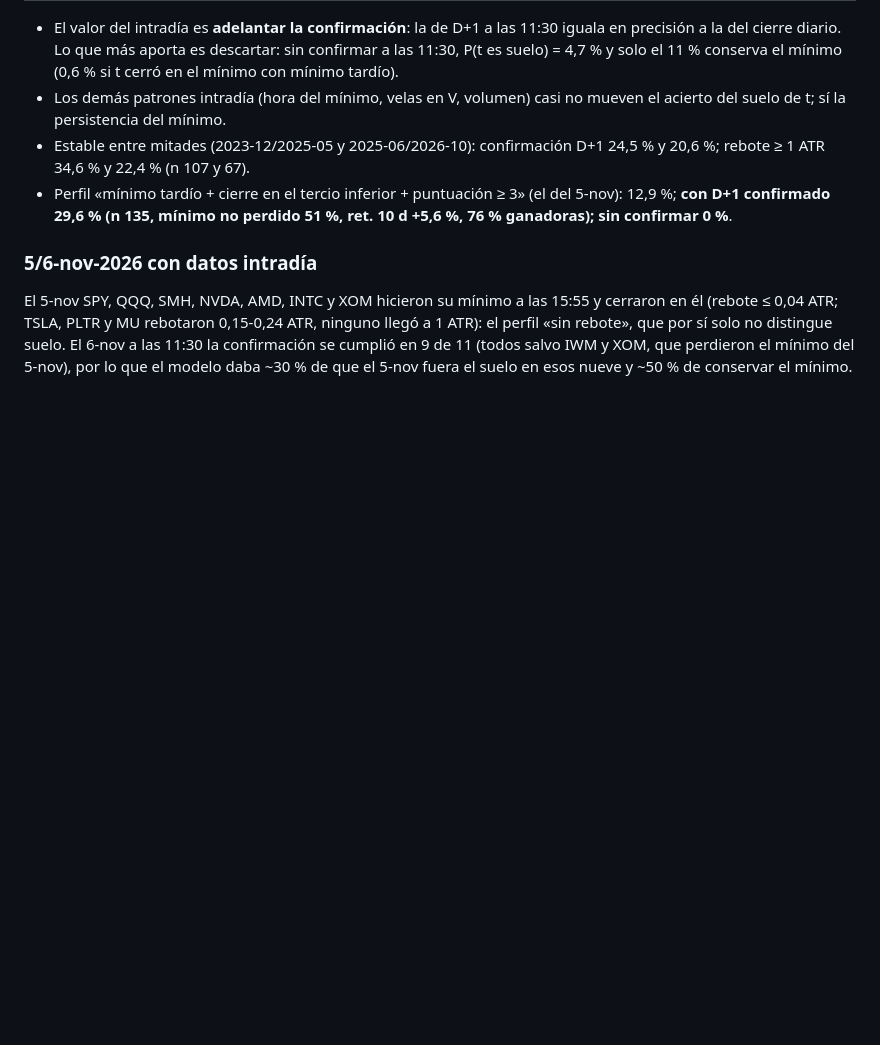
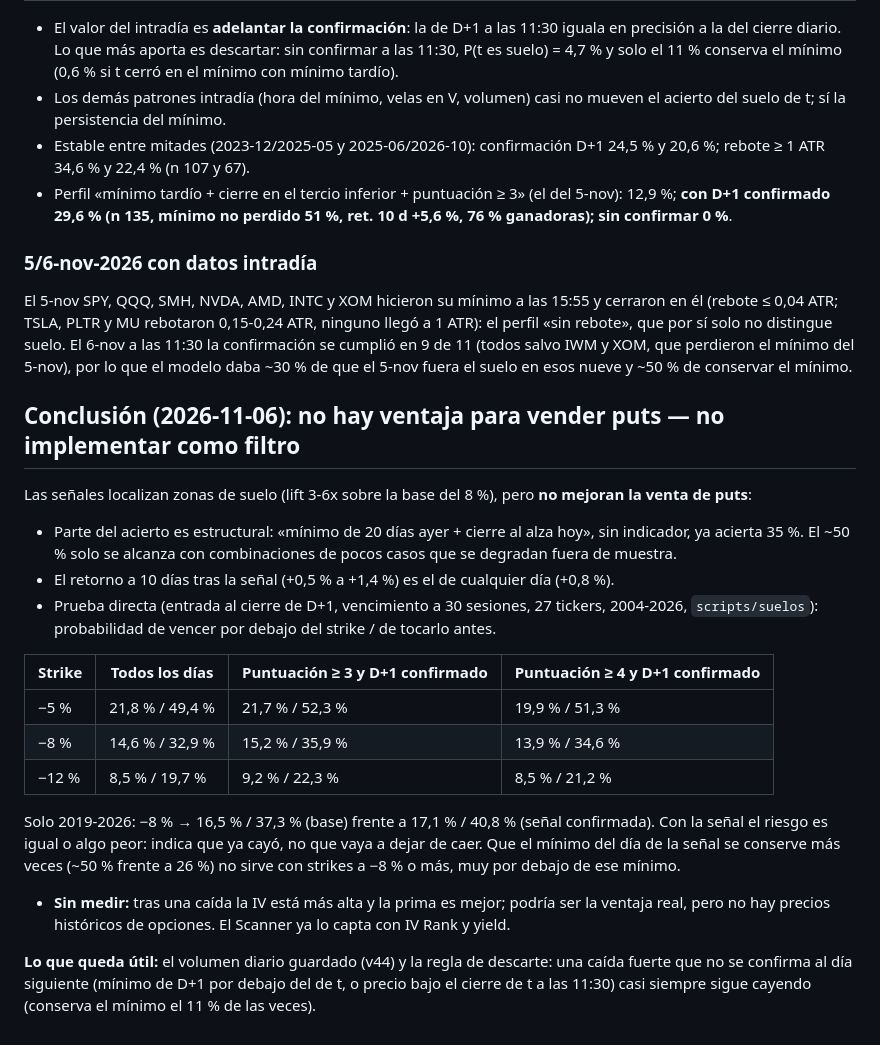
Before and after one commit to marlozano75/ScannerOpcionesApp, a Markdown page: docs/deteccion-suelos.md, the part around the change. Rendered like a GitHub page; blank space fills up the shorter version.

Commit message:
docs: conclusion de la investigacion de suelos (sin ventaja para vender puts)
Co-Authored-By: Claude Sonnet 5.5 <noreply@anthropic.com>
Claude-Session: https://claude.ai/code/session_01UynQ5aoU1roM1osPoy8Fd9

```diff
--- a/docs/deteccion-suelos.md
+++ b/docs/deteccion-suelos.md
@@ -98,3 +98,20 @@ Con ≥ 4 puntos en t y D+1 confirmado, P(t es el suelo) = 23 % (índices SPY/QQ
 
 ### 5/6-nov-2026 con datos intradía
 El 5-nov SPY, QQQ, SMH, NVDA, AMD, INTC y XOM hicieron su mínimo a las 15:55 y cerraron en él (rebote ≤ 0,04 ATR; TSLA, PLTR y MU rebotaron 0,15-0,24 ATR, ninguno llegó a 1 ATR): el perfil «sin rebote», que por sí solo no distingue suelo. El 6-nov a las 11:30 la confirmación se cumplió en 9 de 11 (todos salvo IWM y XOM, que perdieron el mínimo del 5-nov), por lo que el modelo daba ~30 % de que el 5-nov fuera el suelo en esos nueve y ~50 % de conservar el mínimo.
+
+## Conclusión (2026-11-06): no hay ventaja para vender puts — no implementar como filtro
+Las señales localizan zonas de suelo (lift 3-6x sobre la base del 8 %), pero **no mejoran la venta de puts**:
+- Parte del acierto es estructural: «mínimo de 20 días ayer + cierre al alza hoy», sin indicador, ya acierta 35 %. El ~50 % solo se alcanza con combinaciones de pocos casos que se degradan fuera de muestra.
+- El retorno a 10 días tras la señal (+0,5 % a +1,4 %) es el de cualquier día (+0,8 %).
+- Prueba directa (entrada al cierre de D+1, vencimiento a 30 sesiones, 27 tickers, 2004-2026, `scripts/suelos`): probabilidad de vencer por debajo del strike / de tocarlo antes.
+
+| Strike | Todos los días | Puntuación ≥ 3 y D+1 confirmado | Puntuación ≥ 4 y D+1 confirmado |
+|---|---|---|---|
+| −5 % | 21,8 % / 49,4 % | 21,7 % / 52,3 % | 19,9 % / 51,3 % |
+| −8 % | 14,6 % / 32,9 % | 15,2 % / 35,9 % | 13,9 % / 34,6 % |
+| −12 % | 8,5 % / 19,7 % | 9,2 % / 22,3 % | 8,5 % / 21,2 % |
+
+  Solo 2019-2026: −8 % → 16,5 % / 37,3 % (base) frente a 17,1 % / 40,8 % (señal confirmada). Con la señal el riesgo es igual o algo peor: indica que ya cayó, no que vaya a dejar de caer. Que el mínimo del día de la señal se conserve más veces (~50 % frente a 26 %) no sirve con strikes a −8 % o más, muy por debajo de ese mínimo.
+- **Sin medir:** tras una caída la IV está más alta y la prima es mejor; podría ser la ventaja real, pero no hay precios históricos de opciones. El Scanner ya lo capta con IV Rank y yield.
+
+**Lo que queda útil:** el volumen diario guardado (v44) y la regla de descarte: una caída fuerte que no se confirma al día siguiente (mínimo de D+1 por debajo del de t, o precio bajo el cierre de t a las 11:30) casi siempre sigue cayendo (conserva el mínimo el 11 % de las veces).
```
